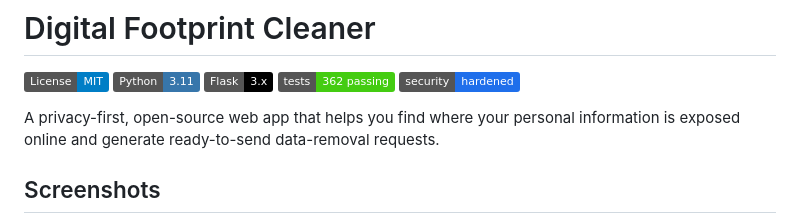
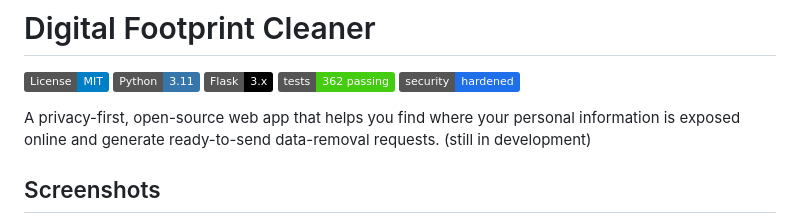
Before and after one commit to Codex-Crusader/digital-footprint-cleaner, a Markdown page: README.md, the part around one of its changes. Drawn GitHub-style; badges without logos.

Commit message:
Revise README for development status and image updates
Updated README to include development status and replace image links with HTML tags.

```diff
--- a/README.md
+++ b/README.md
@@ -7,7 +7,7 @@
 [![Security](https://img.shields.io/badge/security-hardened-1f6feb.svg)](SECURITY.md)
 
 A privacy-first, open-source web app that helps you find where your personal
-information is exposed online and generate ready-to-send data-removal requests.
+information is exposed online and generate ready-to-send data-removal requests. (still in development)
 
 ## Screenshots
 
```
Also changed, not shown: other parts of README.md (+5 -3 lines).
